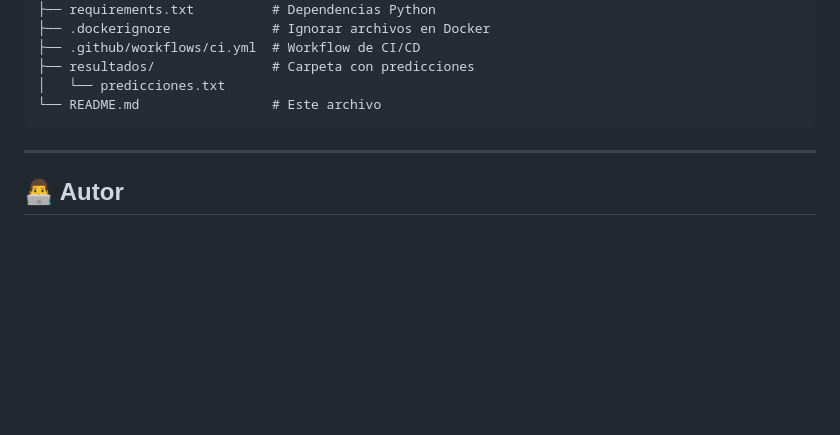
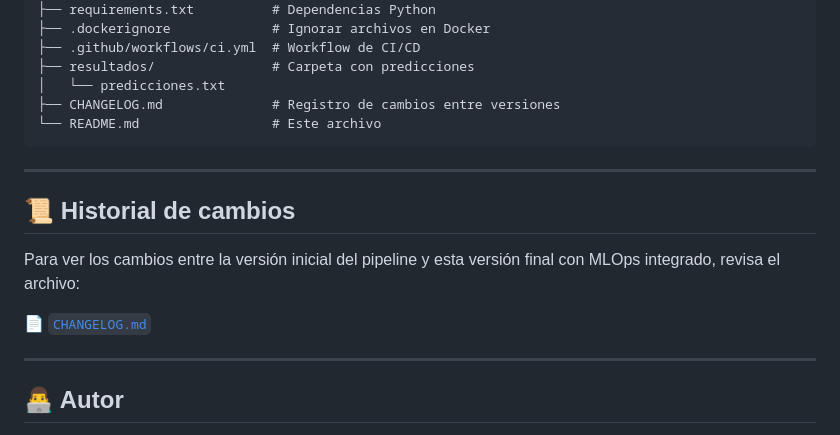
Before and after one commit to Carlosvelez1999/proyecto-mlops-U2, a Markdown page: README.md, the part around the change. Rendered like a GitHub page; blank space fills up the shorter version.

Commit message:
Agrego archivo CHANGELOG.md y actualizo README.md para referenciarlo

````diff
--- a/README.md
+++ b/README.md
@@ -148,8 +148,17 @@ Workflow: `.github/workflows/ci.yml`
 ├── .github/workflows/ci.yml  # Workflow de CI/CD
 ├── resultados/               # Carpeta con predicciones
 │   └── predicciones.txt
+├── CHANGELOG.md              # Registro de cambios entre versiones
 └── README.md                 # Este archivo
 ```
+
+---
+
+## 📜 Historial de cambios
+
+Para ver los cambios entre la versión inicial del pipeline y esta versión final con MLOps integrado, revisa el archivo:
+
+📄 [`CHANGELOG.md`](./CHANGELOG.md)
 
 ---
 
````
Also changed, not shown: CHANGELOG.md (added, +17 -0 lines).
